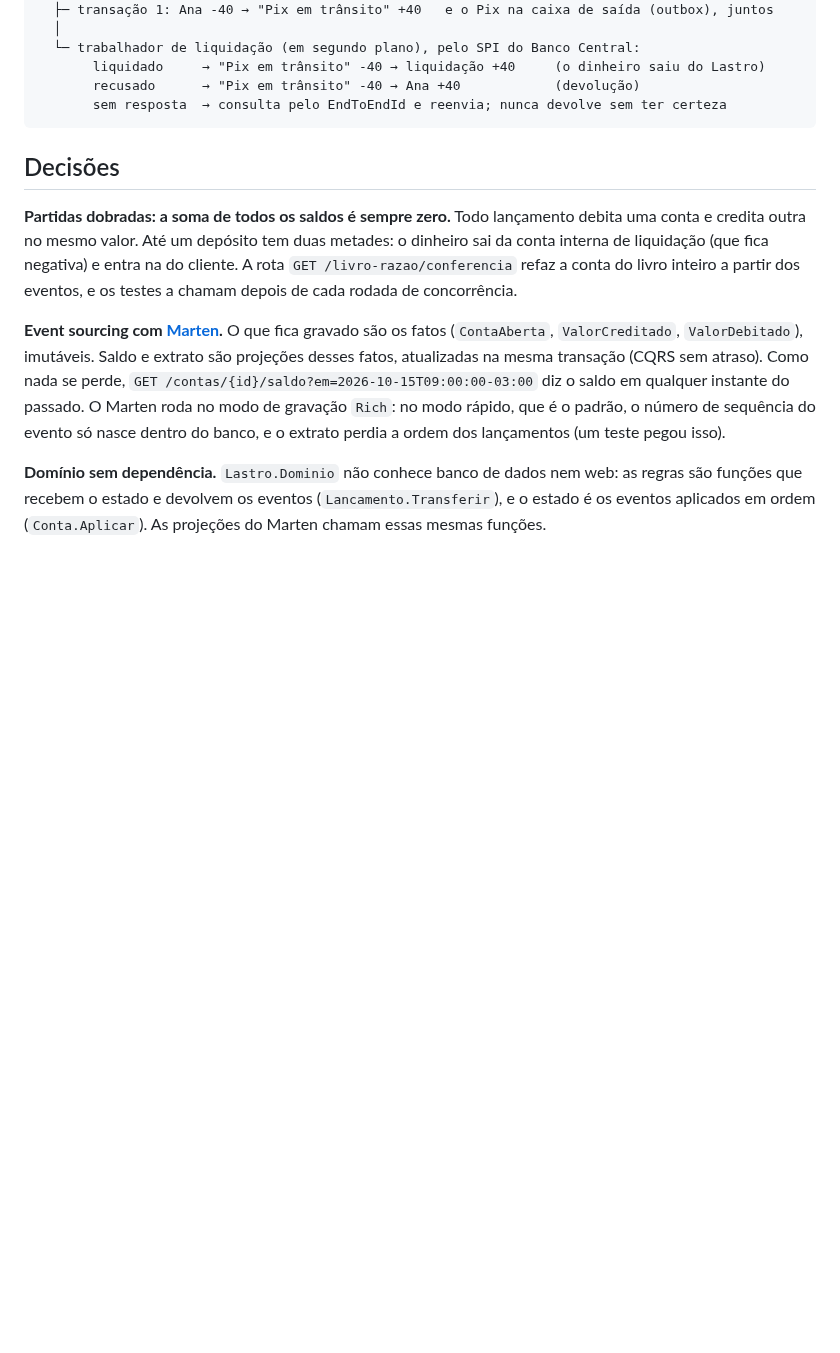
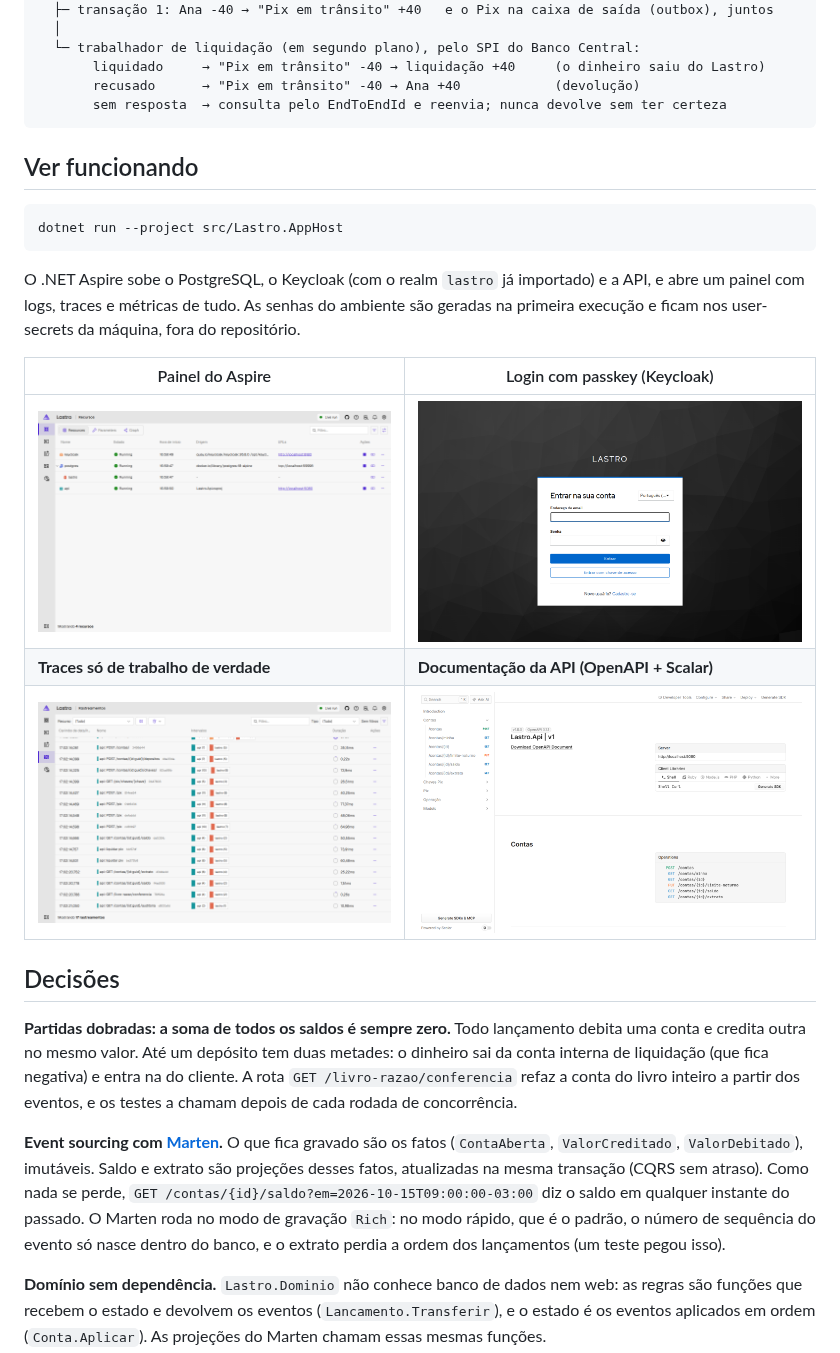
Before and after one commit to nicole21carvalho/lastro-digital-bank-dotnet, a Markdown page: README.md, the part around one of its changes. GitHub-like rendering; pictures changed too: docs/img/api-docs.png (added), docs/img/aspire-recursos.png (added), docs/img/aspire-traces.png (added); blank space fills up the shorter version.

````diff
--- a/README.md
+++ b/README.md
@@ -37,6 +44,22 @@ POST /pix  { chave: "maria@banco-exemplo.example" }  → 202 Accepted, EndToEndI
        recusado      → "Pix em trânsito" -40 → Ana +40            (devolução)
        sem resposta  → consulta pelo EndToEndId e reenvia; nunca devolve sem ter certeza
 ```
+
+## Ver funcionando
+
+```bash
+dotnet run --project src/Lastro.AppHost
+```
+
+O .NET Aspire sobe o PostgreSQL, o Keycloak (com o realm `lastro` já importado) e a API, e abre um painel com
+logs, traces e métricas de tudo. As senhas do ambiente são geradas na primeira execução e ficam nos
+user-secrets da máquina, fora do repositório.
+
+| Painel do Aspire | Login com passkey (Keycloak) |
+|---|---|
+| ![Recursos rodando no painel do Aspire](docs/img/aspire-recursos.png) | ![Tela de login do Lastro com "Entrar com chave de acesso"](docs/img/login-passkey.png) |
+| **Traces só de trabalho de verdade** | **Documentação da API (OpenAPI + Scalar)** |
+| ![Lista de traces: Pix, liquidação, extrato, conferência e auditoria](docs/img/aspire-traces.png) | ![Documentação da API no Scalar](docs/img/api-docs.png) |
 
 ## Decisões
 
````
Also changed, not shown: other parts of README.md (+46 -15 lines), docs/img/aspire-trace-pix.png (added), 14 other files.
